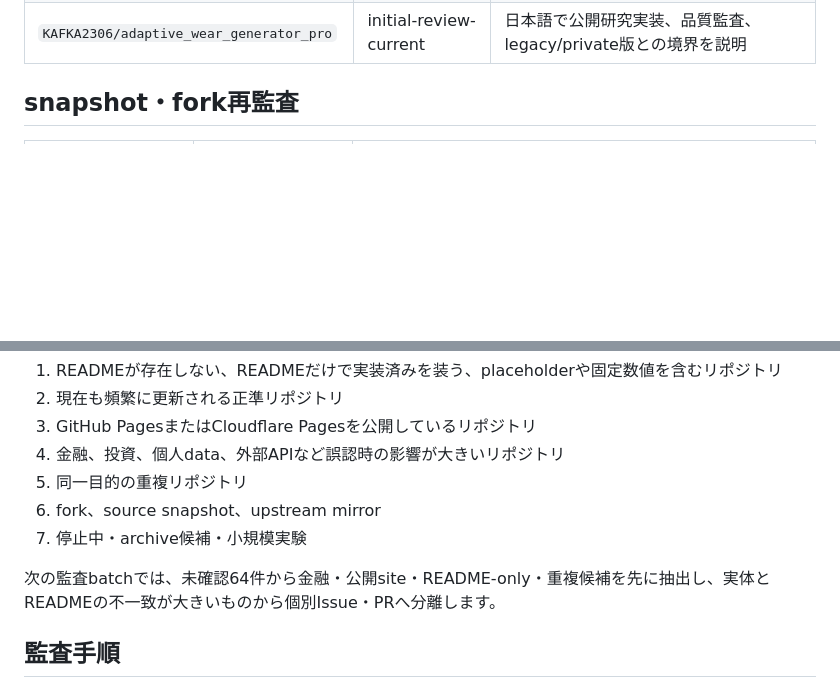
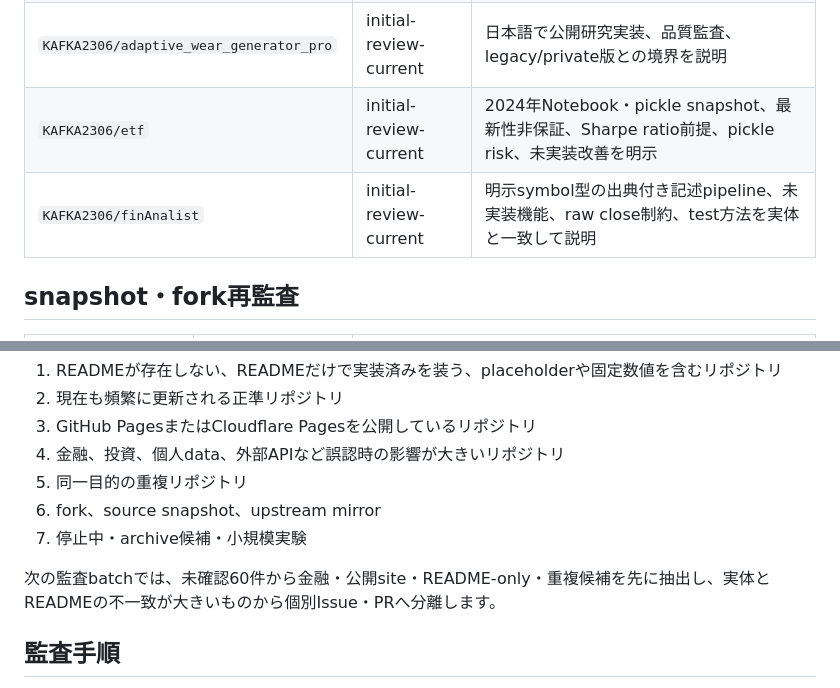
Before and after one commit to KAFKA2306/com, a Markdown page: docs/README_AUDIT.md, 2 parts joined by grey strips. Drawn GitHub-style; blank space fills up the shorter version.

```diff
--- a/docs/README_AUDIT.md
+++ b/docs/README_AUDIT.md
@@ -101,6 +105,8 @@ PR #3ではREADMEだけでなく、生成template、Pages、workflow、契約tes
 | `KAFKA2306/auto-invest` | initial-review-current | 日本語で自動投資研究、実行境界、risk、検証を説明 |
 | `KAFKA2306/expense2` | initial-review-current | 日本語でexpense data処理、利用方法、構造、制約を説明 |
 | `KAFKA2306/adaptive_wear_generator_pro` | initial-review-current | 日本語で公開研究実装、品質監査、legacy/private版との境界を説明 |
+| `KAFKA2306/etf` | initial-review-current | 2024年Notebook・pickle snapshot、最新性非保証、Sharpe ratio前提、pickle risk、未実装改善を明示 |
+| `KAFKA2306/finAnalist` | initial-review-current | 明示symbol型の出典付き記述pipeline、未実装機能、raw close制約、test方法を実体と一致して説明 |
 
 ## snapshot・fork再監査
 
@@ -118,7 +124,7 @@ PR #3ではREADMEだけでなく、生成template、Pages、workflow、契約tes
 6. fork、source snapshot、upstream mirror
 7. 停止中・archive候補・小規模実験
 
-次の監査batchでは、未確認64件から金融・公開site・README-only・重複候補を先に抽出し、実体とREADMEの不一致が大きいものから個別Issue・PRへ分離します。
+次の監査batchでは、未確認60件から金融・公開site・README-only・重複候補を先に抽出し、実体とREADMEの不一致が大きいものから個別Issue・PRへ分離します。
 
 ## 監査手順
 
```
Also changed, not shown: other parts of docs/README_AUDIT.md (+9 -5 lines).
